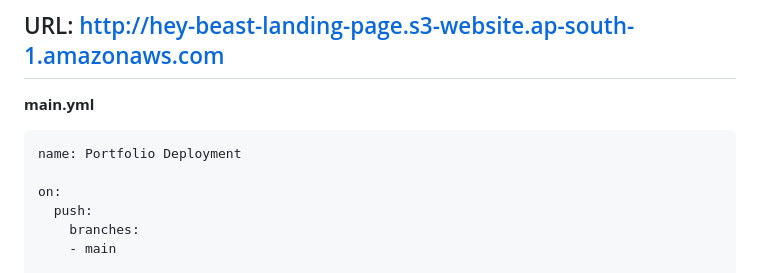
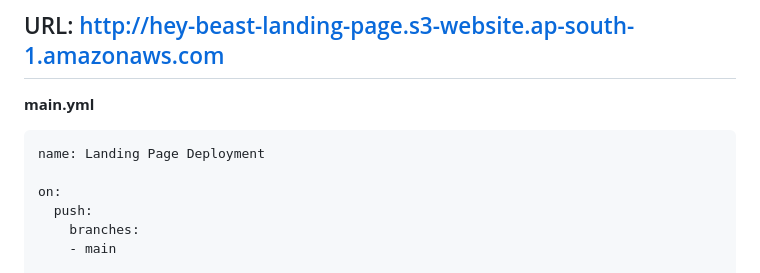
Before and after one commit to chintanboghara/Landing-Page-S3-Auto-Deploy-gh-Actions, a Markdown page: README.md, the part around the change. Rendered like a GitHub page.

````diff
--- a/README.md
+++ b/README.md
@@ -2,7 +2,7 @@
 
 **main.yml**
 ```yaml
-name: Portfolio Deployment
+name: Landing Page Deployment
 
 on:
   push:
````
